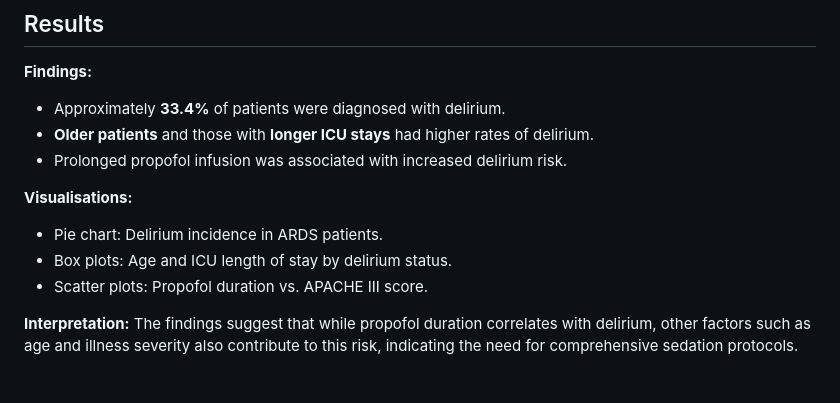
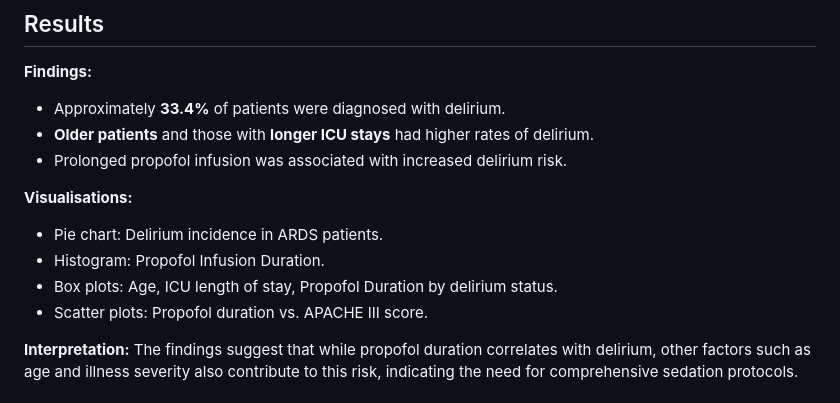
Before and after one commit to Gyres/School-Assessments, a Markdown page: Propofol-Delirium-Study/README.md, the part around the change printed below. GitHub-like rendering.

```diff
--- a/Propofol-Delirium-Study/README.md
+++ b/Propofol-Delirium-Study/README.md
@@ -88,7 +88,8 @@ The dataset, `cohort_w_confounders.csv`, was extracted and modified from the MIM
 
 **Visualisations:**
 - Pie chart: Delirium incidence in ARDS patients.
-- Box plots: Age and ICU length of stay by delirium status.
+- Histogram: Propofol Infusion Duration.
+- Box plots: Age, ICU length of stay, Propofol Duration by delirium status.
 - Scatter plots: Propofol duration vs. APACHE III score.
 
 **Interpretation:**
```
Also changed, not shown: other parts of Propofol-Delirium-Study/README.md (+1 -1 lines).
